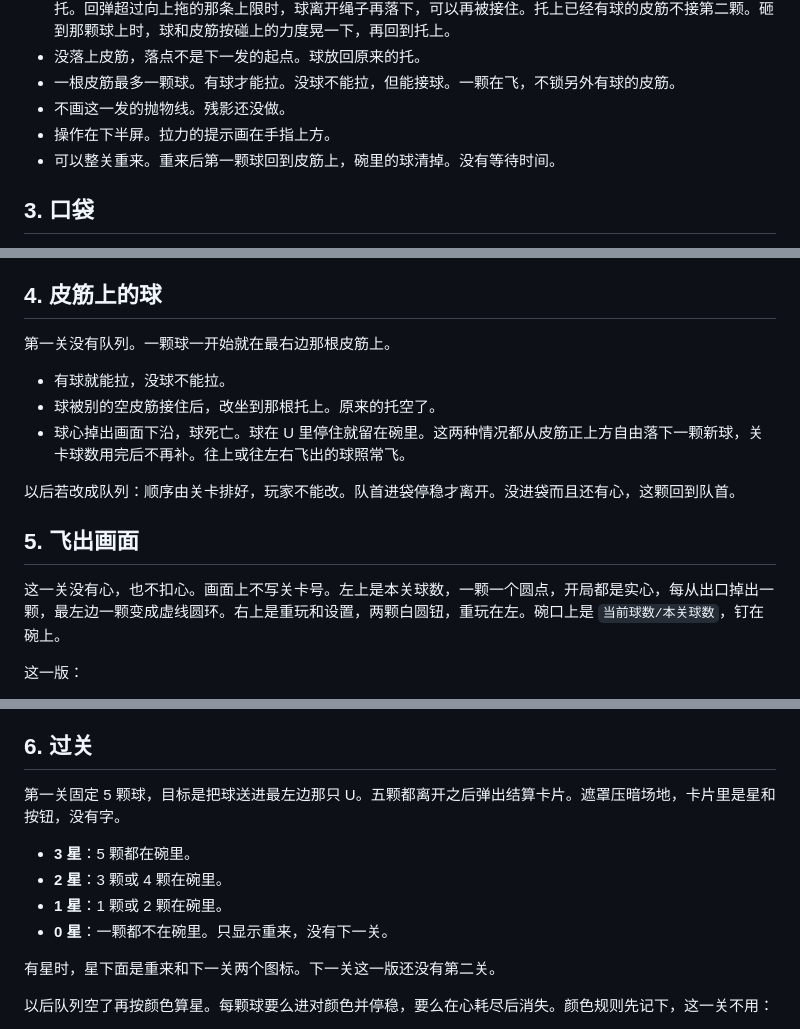
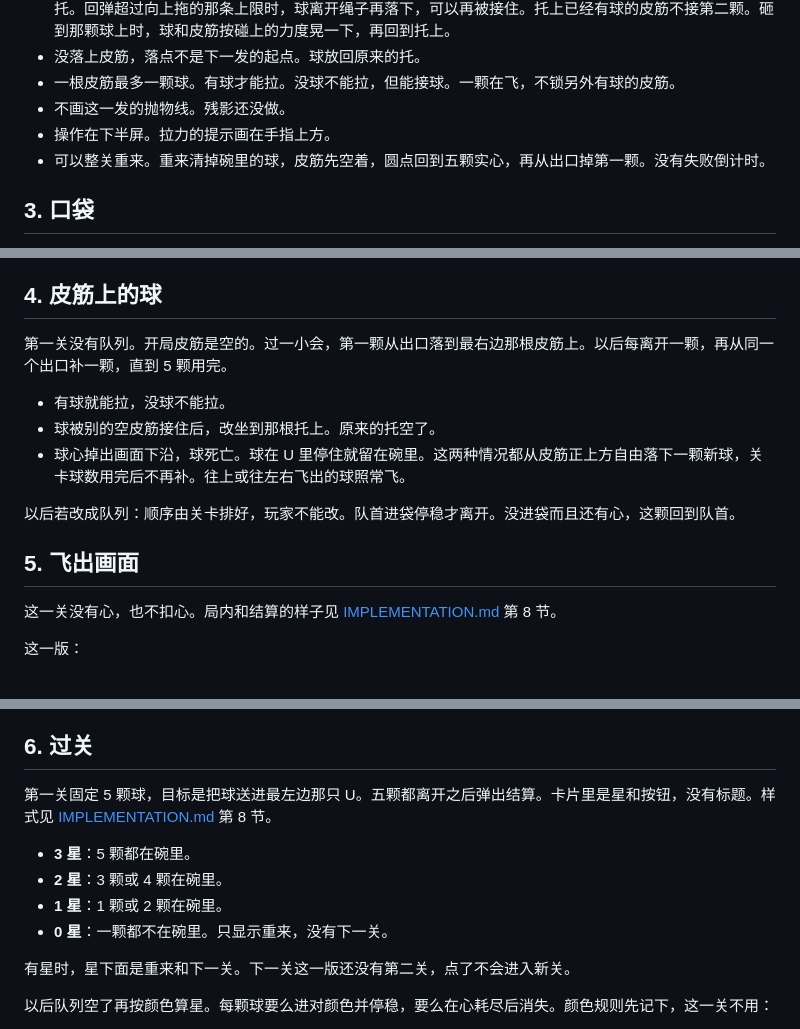
Before and after one commit to zhixuan90103-lab/Alight, a Markdown page: docs/GAME-RULES.md, 3 parts joined by grey strips. Rendered like a GitHub page.

Commit message:
对齐开局、结算和脱手线的文档。
开局皮筋是空的，第一颗从出口落下。结算星用 Phosphor 图标。

```diff
--- a/docs/GAME-RULES.md
+++ b/docs/GAME-RULES.md
@@ -41,7 +41,7 @@
 - 一根皮筋最多一颗球。有球才能拉。没球不能拉，但能接球。一颗在飞，不锁另外有球的皮筋。
 - 不画这一发的抛物线。残影还没做。
 - 操作在下半屏。拉力的提示画在手指上方。
-- 可以整关重来。重来后第一颗球回到皮筋上，碗里的球清掉。没有等待时间。
+- 可以整关重来。重来清掉碗里的球，皮筋先空着，圆点回到五颗实心，再从出口掉第一颗。没有失败倒计时。
 
 ## 3. 口袋
 
@@ -58,7 +58,7 @@
 
 ## 4. 皮筋上的球
 
-第一关没有队列。一颗球一开始就在最右边那根皮筋上。
+第一关没有队列。开局皮筋是空的。过一小会，第一颗从出口落到最右边那根皮筋上。以后每离开一颗，再从同一个出口补一颗，直到 5 颗用完。
 
 - 有球就能拉，没球不能拉。
 - 球被别的空皮筋接住后，改坐到那根托上。原来的托空了。
@@ -68,7 +68,7 @@
 
 ## 5. 飞出画面
 
-这一关没有心，也不扣心。画面上不写关卡号。左上是本关球数，一颗一个圆点，开局都是实心，每从出口掉出一颗，最左边一颗变成虚线圆环。右上是重玩和设置，两颗白圆钮，重玩在左。碗口上是 `当前球数/本关球数`，钉在碗上。
+这一关没有心，也不扣心。局内和结算的样子见 [IMPLEMENTATION.md](./IMPLEMENTATION.md) 第 8 节。
 
 这一版：
 
@@ -83,14 +83,14 @@
 
 ## 6. 过关
 
-第一关固定 5 颗球，目标是把球送进最左边那只 U。五颗都离开之后弹出结算卡片。遮罩压暗场地，卡片里是星和按钮，没有字。
+第一关固定 5 颗球，目标是把球送进最左边那只 U。五颗都离开之后弹出结算。卡片里是星和按钮，没有标题。样式见 [IMPLEMENTATION.md](./IMPLEMENTATION.md) 第 8 节。
 
 - **3 星**：5 颗都在碗里。
 - **2 星**：3 颗或 4 颗在碗里。
 - **1 星**：1 颗或 2 颗在碗里。
 - **0 星**：一颗都不在碗里。只显示重来，没有下一关。
 
-有星时，星下面是重来和下一关两个图标。下一关这一版还没有第二关。
+有星时，星下面是重来和下一关。下一关这一版还没有第二关，点了不会进入新关。
 
 以后队列空了再按颜色算星。每颗球要么进对颜色并停稳，要么在心耗尽后消失。颜色规则先记下，这一关不用：
 
```
Also changed, not shown: docs/IMPLEMENTATION.md (+3 -5 lines).
